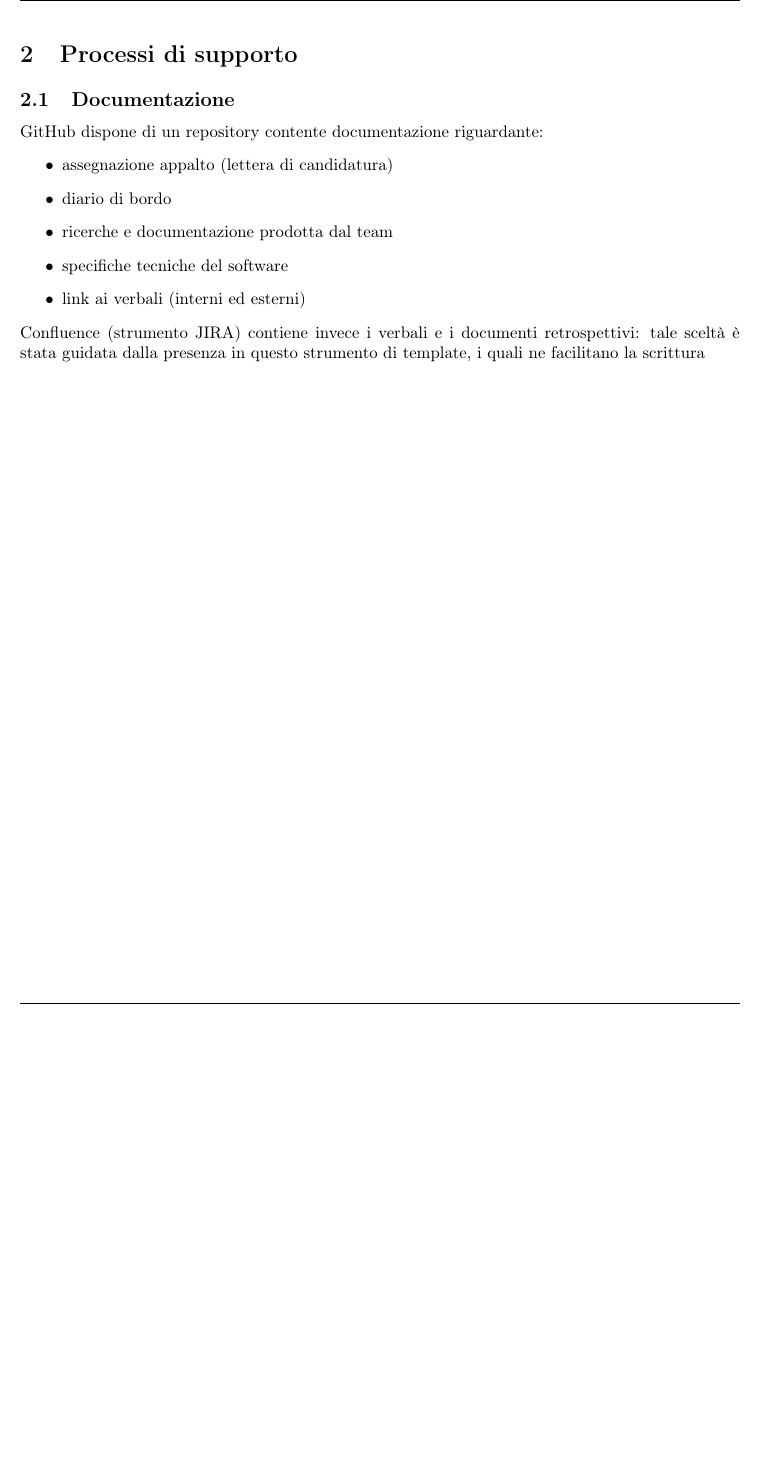
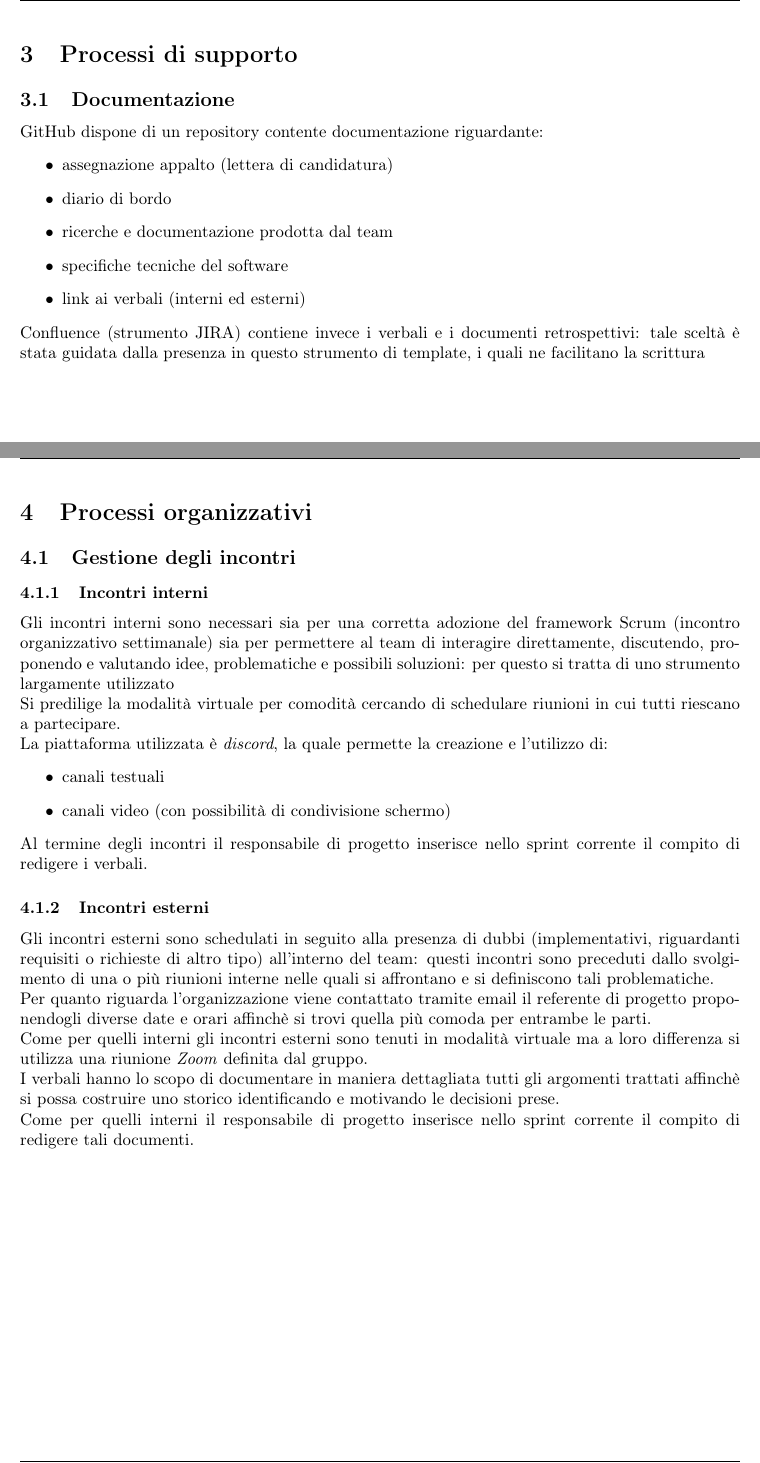
Before and after one commit to catchEmAll-SWE/PoC, a LaTeX document (Norme di progetto/src/norme_di_progetto.tex, which reads Norme di progetto/src/sections/Processi organizzativi.tex): part of page 7 of 7 before the commit and two parts of pages 7 and 8 of 8 after it, the two joined at a grey line, cut so that both start at the same text, the shorter picture padded with empty space. Compiled offline with pdfLaTeX.

Commit message:
CEA 24 Add section regard meetings in norme_di_progetto.pdf #close-no-rev

```diff
--- a/Norme di progetto/src/norme_di_progetto.tex
+++ b/Norme di progetto/src/norme_di_progetto.tex
@@ -22,6 +22,8 @@
 	\newpage
 	\input{sections/Processi di supporto}
 	\newpage
+	\input{sections/Processi organizzativi}
+	\newpage
 
 
 \end{document}
--- /dev/null
+++ b/Norme di progetto/src/sections/Processi organizzativi.tex
@@ -0,0 +1,29 @@
+\section{Processi organizzativi}
+    \subsection{Gestione degli incontri}
+        \subsubsection{Incontri interni}
+        Gli incontri interni sono necessari sia per una corretta adozione del framework Scrum (incontro organizzativo settimanale)
+        sia per permettere al team di interagire direttamente, discutendo, proponendo e valutando idee, problematiche e possibili
+        soluzioni: per questo si tratta di uno strumento largamente utilizzato
+        \newline
+        Si predilige la modalità virtuale per comodità cercando di schedulare riunioni in cui tutti riescano a partecipare.
+        \newline
+        La piattaforma utilizzata è \textit{discord}, la quale permette la creazione e l'utilizzo di:
+        \begin{itemize}
+            \item canali testuali
+            \item canali video (con possibilità di condivisione schermo)
+        \end{itemize}
+        Al termine degli incontri il responsabile di progetto inserisce nello sprint corrente il compito di redigere i verbali.
+
+        \subsubsection{Incontri esterni}
+        Gli incontri esterni sono schedulati in seguito alla presenza di dubbi (implementativi, riguardanti requisiti o richieste di altro tipo) all'interno del
+        team: questi incontri sono preceduti dallo svolgimento di una o più riunioni interne nelle quali si affrontano e si definiscono tali problematiche.
+        \newline
+        Per quanto riguarda l'organizzazione viene contattato tramite email il referente di progetto proponendogli diverse date e orari affinchè si trovi quella
+        più comoda per entrambe le parti.
+        \newline
+        Come per quelli interni gli incontri esterni sono tenuti in modalità virtuale ma a loro differenza si utilizza una riunione \textit{Zoom} definita dal gruppo.
+        \newline
+        I verbali hanno lo scopo di documentare in maniera dettagliata tutti gli argomenti trattati affinchè si possa costruire uno storico identificando
+        e motivando le decisioni prese.
+        \newline
+        Come per quelli interni il responsabile di progetto inserisce nello sprint corrente il compito di redigere tali documenti.
```
Also changed, not shown: Norme di progetto/src/sections/Processi primari.tex (+1 -0 lines), Norme di progetto/norme_di_progetto.pdf, 1 other file.
